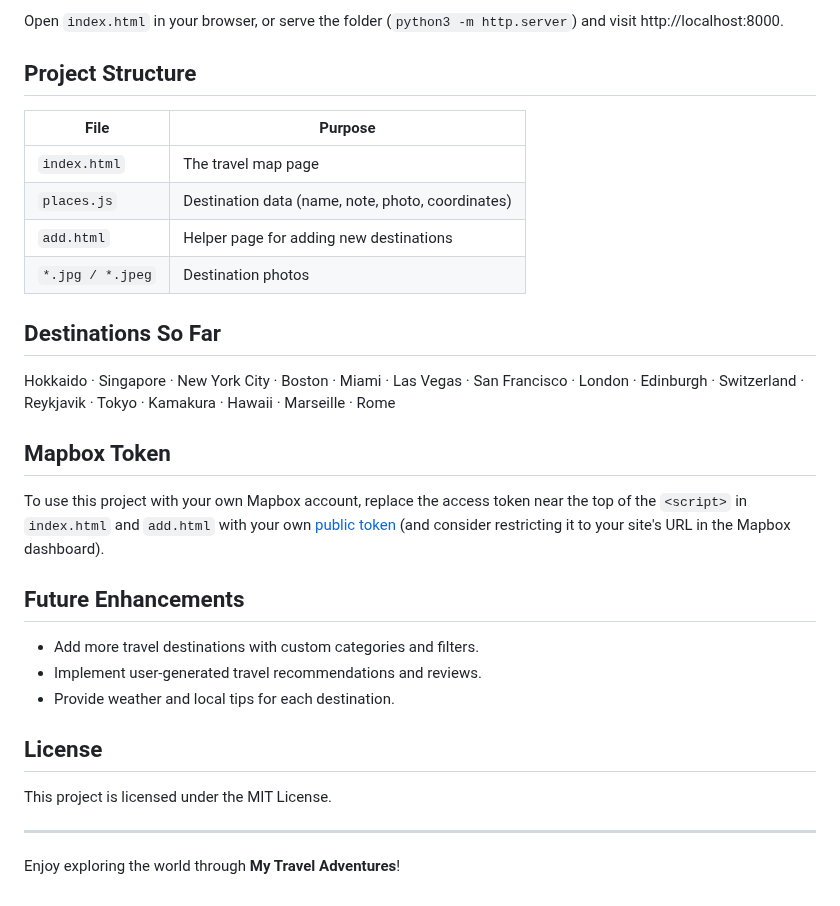
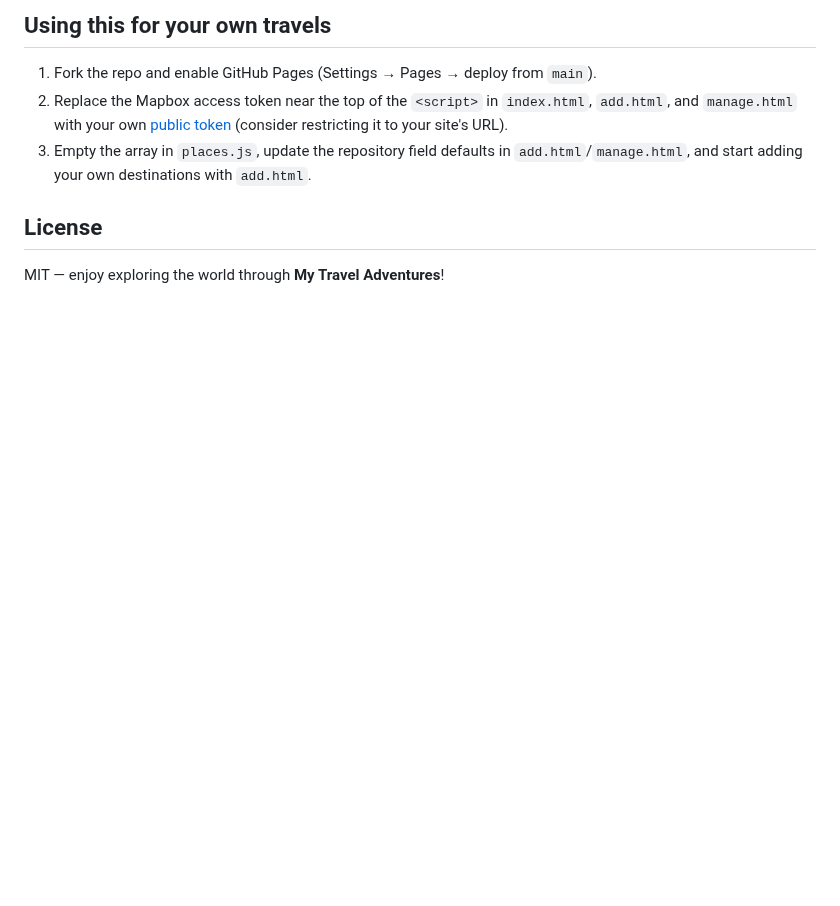
Before and after one commit to fanyiyang/travel-map, a Markdown page: README.md, the part around one of its changes. Drawn GitHub-style; blank space fills up the shorter version.

````diff
--- a/README.md
+++ b/README.md
@@ -51,34 +50,11 @@ cd travel-map
 ```
 
-Open `index.html` in your browser, or serve the folder (`python3 -m http.server`) and visit http://localhost:8000.
+## Using this for your own travels
 
-## Project Structure
-
-| File | Purpose |
-| --- | --- |
-| `index.html` | The travel map page |
-| `places.js` | Destination data (name, note, photo, coordinates) |
-| `add.html` | Helper page for adding new destinations |
-| `*.jpg / *.jpeg` | Destination photos |
-
-## Destinations So Far
-
-Hokkaido · Singapore · New York City · Boston · Miami · Las Vegas · San Francisco · London · Edinburgh · Switzerland · Reykjavik · Tokyo · Kamakura · Hawaii · Marseille · Rome
-
-## Mapbox Token
-
-To use this project with your own Mapbox account, replace the access token near the top of the `<script>` in `index.html` and `add.html` with your own [public token](https://docs.mapbox.com/help/getting-started/access-tokens/) (and consider restricting it to your site's URL in the Mapbox dashboard).
-
-## Future Enhancements
-
-- Add more travel destinations with custom categories and filters.
-- Implement user-generated travel recommendations and reviews.
-- Provide weather and local tips for each destination.
+1. Fork the repo and enable GitHub Pages (Settings → Pages → deploy from `main`).
+2. Replace the Mapbox access token near the top of the `<script>` in `index.html`, `add.html`, and `manage.html` with your own [public token](https://docs.mapbox.com/help/getting-started/access-tokens/) (consider restricting it to your site's URL).
+3. Empty the array in `places.js`, update the repository field defaults in `add.html`/`manage.html`, and start adding your own destinations with `add.html`.
 
 ## License
 
-This project is licensed under the MIT License.
-
----
-
-Enjoy exploring the world through **My Travel Adventures**!
+MIT — enjoy exploring the world through **My Travel Adventures**!
````
Also changed, not shown: other parts of README.md (+29 -30 lines), screenshot.png, 4 other files.
